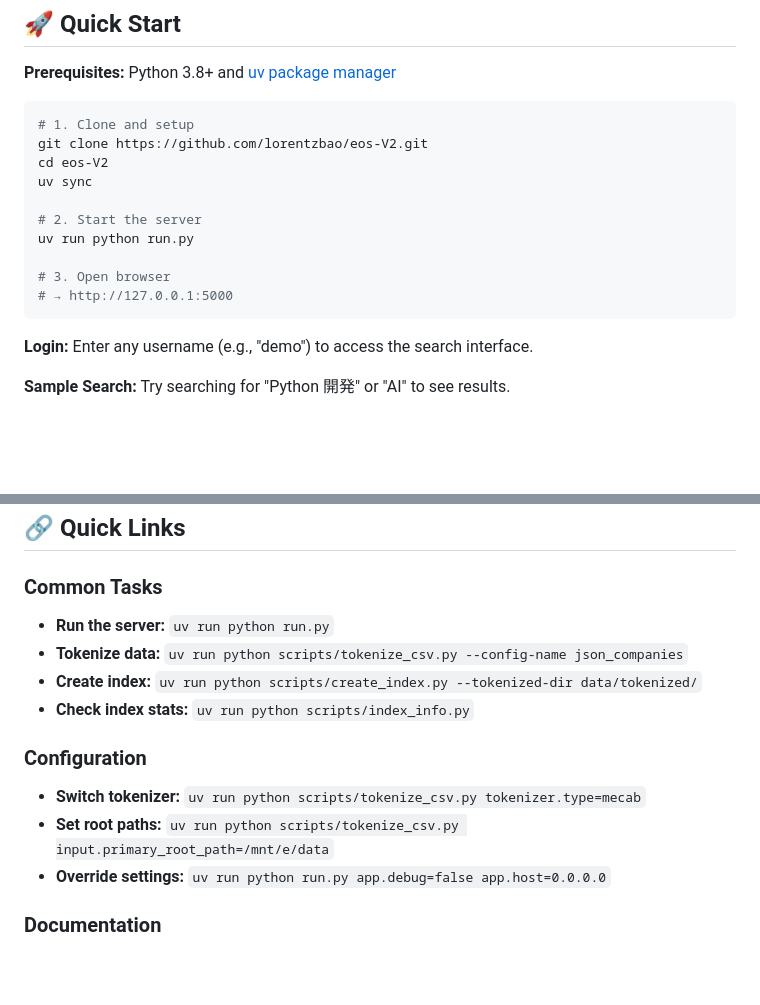
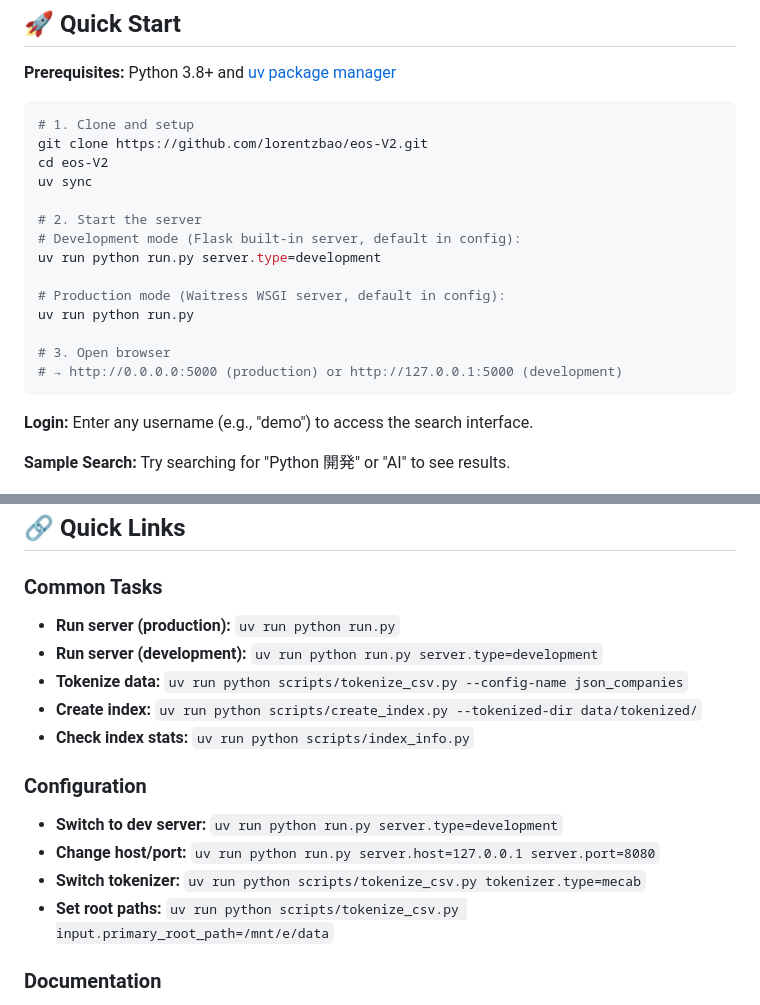
Before and after one commit to lorentzbao/eos-V2, a Markdown page: README.md, 2 parts joined by grey strips. GitHub-like rendering; blank space fills up the shorter version.

Commit message:
Update documentation for production server support
Update TODO.md and README.md to reflect the Hydra-based production
server configuration added in commit 4fe9b8a.

Changes to README.md:
- Add server mode examples (development vs production) in Quick Start
- Update Common Tasks with production/development server commands
- Add server configuration examples (host, port, type)
- Clarify that production mode uses Waitress WSGI server

Changes to TODO.md:
- Mark production server support as completed
- Update Infrastructure section
- Update deployment guide reference from nginx/gunicorn to nginx/Waitress
- Update last modified date to 2025-10-20

Server Usage:
- Production (Waitress): uv run python run.py
- Development (Flask): uv run python run.py server.type=development
- Custom host/port: uv run python run.py server.host=127.0.0.1 server.port=8080

🤖 Generated with [Claude Code](https://claude.com/claude-code)

Co-Authored-By: Claude <noreply@anthropic.com>

````diff
--- a/README.md
+++ b/README.md
@@ -15,10 +15,14 @@ cd eos-V2
 uv sync
 
 # 2. Start the server
+# Development mode (Flask built-in server, default in config):
+uv run python run.py server.type=development
+
+# Production mode (Waitress WSGI server, default in config):
 uv run python run.py
 
 # 3. Open browser
-# → http://127.0.0.1:5000
+# → http://0.0.0.0:5000 (production) or http://127.0.0.1:5000 (development)
 ```
 
 **Login:** Enter any username (e.g., "demo") to access the search interface.
@@ -81,15 +85,17 @@ uv run python run.py
 ## 🔗 Quick Links
 
 ### Common Tasks
-- **Run the server:** `uv run python run.py`
+- **Run server (production):** `uv run python run.py`
+- **Run server (development):** `uv run python run.py server.type=development`
 - **Tokenize data:** `uv run python scripts/tokenize_csv.py --config-name json_companies`
 - **Create index:** `uv run python scripts/create_index.py --tokenized-dir data/tokenized/`
 - **Check index stats:** `uv run python scripts/index_info.py`
 
 ### Configuration
+- **Switch to dev server:** `uv run python run.py server.type=development`
+- **Change host/port:** `uv run python run.py server.host=127.0.0.1 server.port=8080`
 - **Switch tokenizer:** `uv run python scripts/tokenize_csv.py tokenizer.type=mecab`
 - **Set root paths:** `uv run python scripts/tokenize_csv.py input.primary_root_path=/mnt/e/data`
-- **Override settings:** `uv run python run.py app.debug=false app.host=0.0.0.0`
 
 ### Documentation
 - **API Examples:** [API Reference](./docs/api/API_REFERENCE.md)
````
Also changed, not shown: TODO.md (+3 -2 lines).
